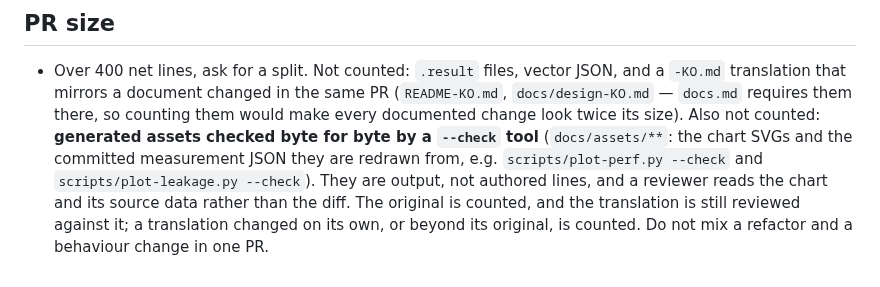
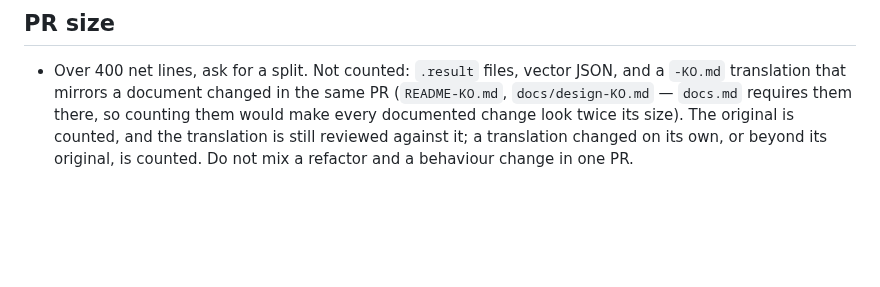
Before and after one commit to devgyurak/mysql-gcm, a Markdown page: .agents/rules/code-review.md, the part around the change. Rendered like a GitHub page; blank space fills up the shorter version.

```diff
--- a/.agents/rules/code-review.md
+++ b/.agents/rules/code-review.md
@@ -76,10 +76,6 @@ constraints (§6) is reflected in the README
 - Over 400 net lines, ask for a split. Not counted: `.result` files, vector JSON, and a `-KO.md`
   translation that mirrors a document changed in the same PR (`README-KO.md`, `docs/design-KO.md` —
   `docs.md` requires them there, so counting them would make every documented change look twice its
-  size). Also not counted: **generated assets checked byte for byte by a `--check` tool**
-  (`docs/assets/**`: the chart SVGs and the committed measurement JSON they are redrawn from, e.g.
-  `scripts/plot-perf.py --check` and `scripts/plot-leakage.py --check`). They are output, not authored
-  lines, and a reviewer reads the chart and its source data rather than the diff. The original is
-  counted, and the translation is still reviewed against it; a translation
+  size). The original is counted, and the translation is still reviewed against it; a translation
   changed on its own, or beyond its original, is counted. Do not mix a refactor and a behaviour
   change in one PR.
```
Also changed, not shown: .claude/rules/code-review.md (+1 -5 lines), 1 other file.
